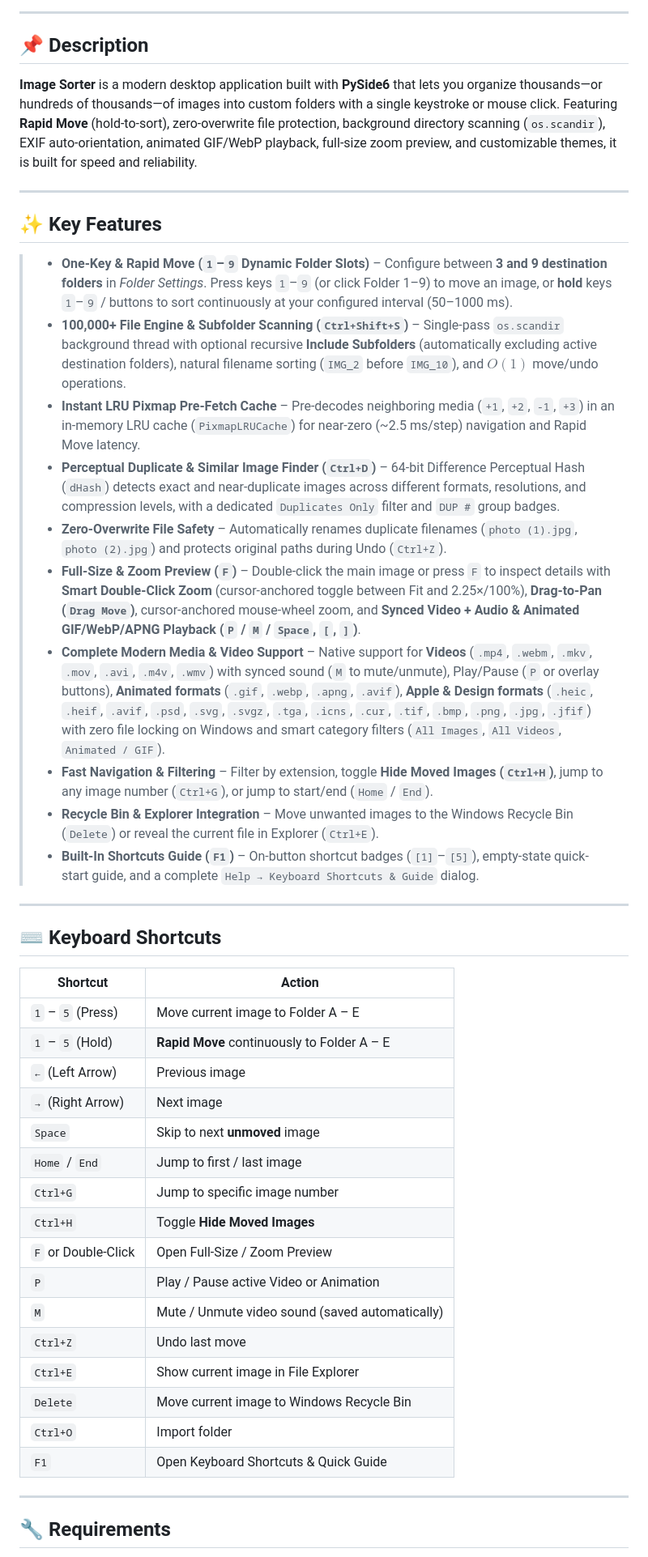
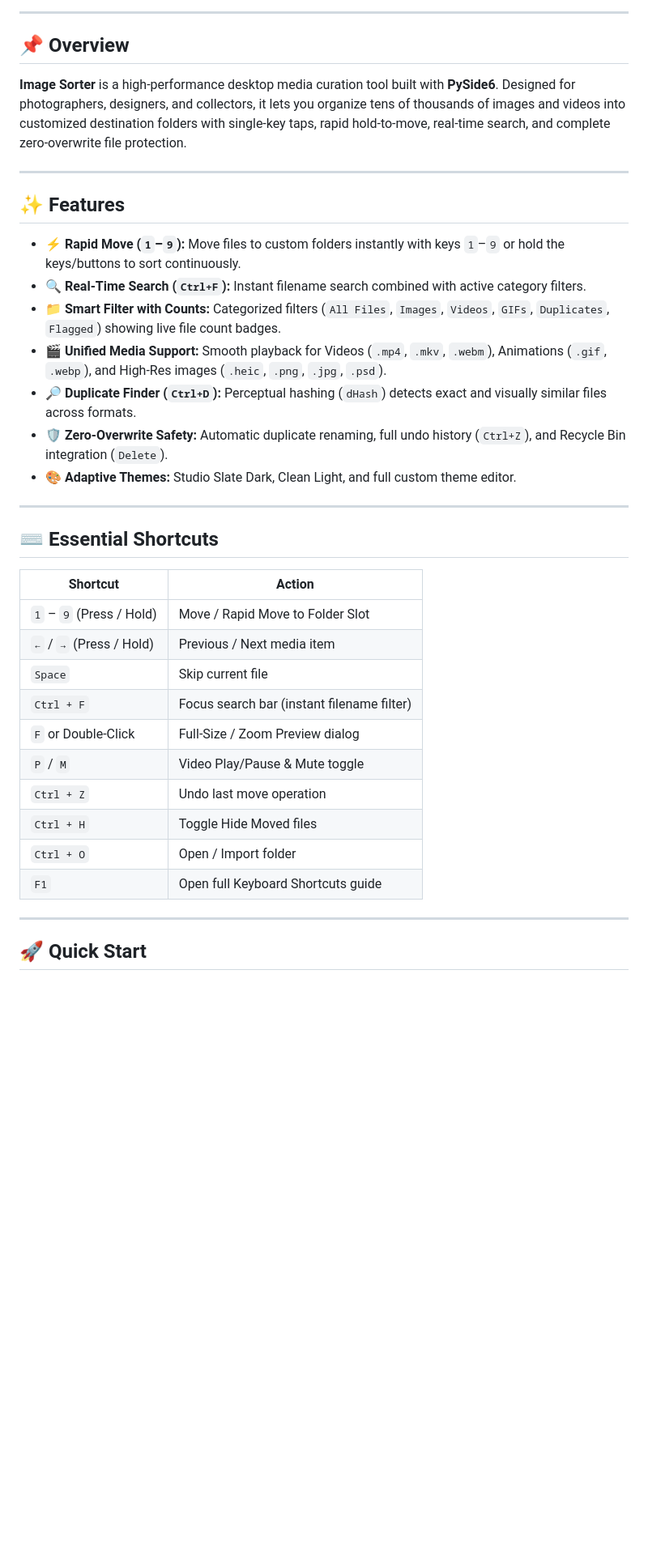
Before and after one commit to Zy0x/Image-Sorter, a Markdown page: README.md, the part around one of its changes. Shown at 81% size. Rendered like a GitHub page; blank space fills up the shorter version.

```diff
--- a/README.md
+++ b/README.md
@@ -28,49 +17,40 @@
 
 ---
 
-## 📌 Description
+## 📌 Overview
 
-**Image Sorter** is a modern desktop application built with **PySide6** that lets you organize thousands—or hundreds of thousands—of images into custom folders with a single keystroke or mouse click. Featuring **Rapid Move** (hold-to-sort), zero-overwrite file protection, background directory scanning (`os.scandir`), EXIF auto-orientation, animated GIF/WebP playback, full-size zoom preview, and customizable themes, it is built for speed and reliability.
+**Image Sorter** is a high-performance desktop media curation tool built with **PySide6**. Designed for photographers, designers, and collectors, it lets you organize tens of thousands of images and videos into customized destination folders with single-key taps, rapid hold-to-move, real-time search, and complete zero-overwrite file protection.
 
 ---
 
-## ✨ Key Features
+## ✨ Features
 
-> * **One-Key & Rapid Move (`1`–`9` Dynamic Folder Slots)** – Configure between **3 and 9 destination folders** in *Folder Settings*. Press keys `1`–`9` (or click Folder 1–9) to move an image, or **hold** keys `1`–`9` / buttons to sort continuously at your configured interval (50–1000 ms).
-> * **100,000+ File Engine & Subfolder Scanning (`Ctrl+Shift+S`)** – Single-pass `os.scandir` background thread with optional recursive **Include Subfolders** (automatically excluding active destination folders), natural filename sorting (`IMG_2` before `IMG_10`), and $O(1)$ move/undo operations.
-> * **Instant LRU Pixmap Pre-Fetch Cache** – Pre-decodes neighboring media (`+1`, `+2`, `-1`, `+3`) in an in-memory LRU cache (`PixmapLRUCache`) for near-zero (~2.5 ms/step) navigation and Rapid Move latency.
-> * **Perceptual Duplicate & Similar Image Finder (`Ctrl+D`)** – 64-bit Difference Perceptual Hash (`dHash`) detects exact and near-duplicate images across different formats, resolutions, and compression levels, with a dedicated `Duplicates Only` filter and `DUP #` group badges.
-> * **Zero-Overwrite File Safety** – Automatically renames duplicate filenames (`photo (1).jpg`, `photo (2).jpg`) and protects original paths during Undo (`Ctrl+Z`).
-> * **Full-Size & Zoom Preview (`F`)** – Double-click the main image or press `F` to inspect details with **Smart Double-Click Zoom** (cursor-anchored toggle between Fit and 2.25×/100%), **Drag-to-Pan (`Drag Move`)**, cursor-anchored mouse-wheel zoom, and **Synced Video + Audio & Animated GIF/WebP/APNG Playback (`P` / `M` / `Space`, `[`, `]`)**.
-> * **Complete Modern Media & Video Support** – Native support for **Videos** (`.mp4`, `.webm`, `.mkv`, `.mov`, `.avi`, `.m4v`, `.wmv`) with synced sound (`M` to mute/unmute), Play/Pause (`P` or overlay buttons), **Animated formats** (`.gif`, `.webp`, `.apng`, `.avif`), **Apple & Design formats** (`.heic`, `.heif`, `.avif`, `.psd`, `.svg`, `.svgz`, `.tga`, `.icns`, `.cur`, `.tif`, `.bmp`, `.png`, `.jpg`, `.jfif`) with zero file locking on Windows and smart category filters (`All Images`, `All Videos`, `Animated / GIF`).
-> * **Fast Navigation & Filtering** – Filter by extension, toggle **Hide Moved Images (`Ctrl+H`)**, jump to any image number (`Ctrl+G`), or jump to start/end (`Home` / `End`).
-> * **Recycle Bin & Explorer Integration** – Move unwanted images to the Windows Recycle Bin (`Delete`) or reveal the current file in Explorer (`Ctrl+E`).
-> * **Built-In Shortcuts Guide (`F1`)** – On-button shortcut badges (`[1]`–`[5]`), empty-state quick-start guide, and a complete `Help → Keyboard Shortcuts & Guide` dialog.
+- ⚡ **Rapid Move (`1`–`9`):** Move files to custom folders instantly with keys `1`–`9` or hold the keys/buttons to sort continuously.
+- 🔍 **Real-Time Search (`Ctrl+F`):** Instant filename search combined with active category filters.
+- 📁 **Smart Filter with Counts:** Categorized filters (`All Files`, `Images`, `Videos`, `GIFs`, `Duplicates`, `Flagged`) showing live file count badges.
+- 🎬 **Unified Media Support:** Smooth playback for Videos (`.mp4`, `.mkv`, `.webm`), Animations (`.gif`, `.webp`), and High-Res images (`.heic`, `.png`, `.jpg`, `.psd`).
+- 🔎 **Duplicate Finder (`Ctrl+D`):** Perceptual hashing (`dHash`) detects exact and visually similar files across formats.
+- 🛡️ **Zero-Overwrite Safety:** Automatic duplicate renaming, full undo history (`Ctrl+Z`), and Recycle Bin integration (`Delete`).
+- 🎨 **Adaptive Themes:** Studio Slate Dark, Clean Light, and full custom theme editor.
 
 ---
 
-## ⌨️ Keyboard Shortcuts
+## ⌨️ Essential Shortcuts
 
 | Shortcut | Action |
 |---|---|
-| `1` – `5` (Press) | Move current image to Folder A – E |
-| `1` – `5` (Hold) | **Rapid Move** continuously to Folder A – E |
-| `←` (Left Arrow) | Previous image |
-| `→` (Right Arrow) | Next image |
-| `Space` | Skip to next **unmoved** image |
-| `Home` / `End` | Jump to first / last image |
-| `Ctrl+G` | Jump to specific image number |
-| `Ctrl+H` | Toggle **Hide Moved Images** |
-| `F` or Double-Click | Open Full-Size / Zoom Preview |
-| `P` | Play / Pause active Video or Animation |
-| `M` | Mute / Unmute video sound (saved automatically) |
-| `Ctrl+Z` | Undo last move |
-| `Ctrl+E` | Show current image in File Explorer |
-| `Delete` | Move current image to Windows Recycle Bin |
-| `Ctrl+O` | Import folder |
-| `F1` | Open Keyboard Shortcuts & Quick Guide |
+| `1` – `9` (Press / Hold) | Move / Rapid Move to Folder Slot |
+| `←` / `→` (Press / Hold) | Previous / Next media item |
+| `Space` | Skip current file |
+| `Ctrl + F` | Focus search bar (instant filename filter) |
+| `F` or Double-Click | Full-Size / Zoom Preview dialog |
+| `P` / `M` | Video Play/Pause & Mute toggle |
+| `Ctrl + Z` | Undo last move operation |
+| `Ctrl + H` | Toggle Hide Moved files |
+| `Ctrl + O` | Open / Import folder |
+| `F1` | Open full Keyboard Shortcuts guide |
 
 ---
 
-## 🔧 Requirements
+## 🚀 Quick Start
 
```
Also changed, not shown: other parts of README.md (+32 -88 lines), CHANGELOG.md (+7 -0 lines), assets/images/dark.png, assets/images/light.png, assets/images/preview.png (added), 2 other files.
